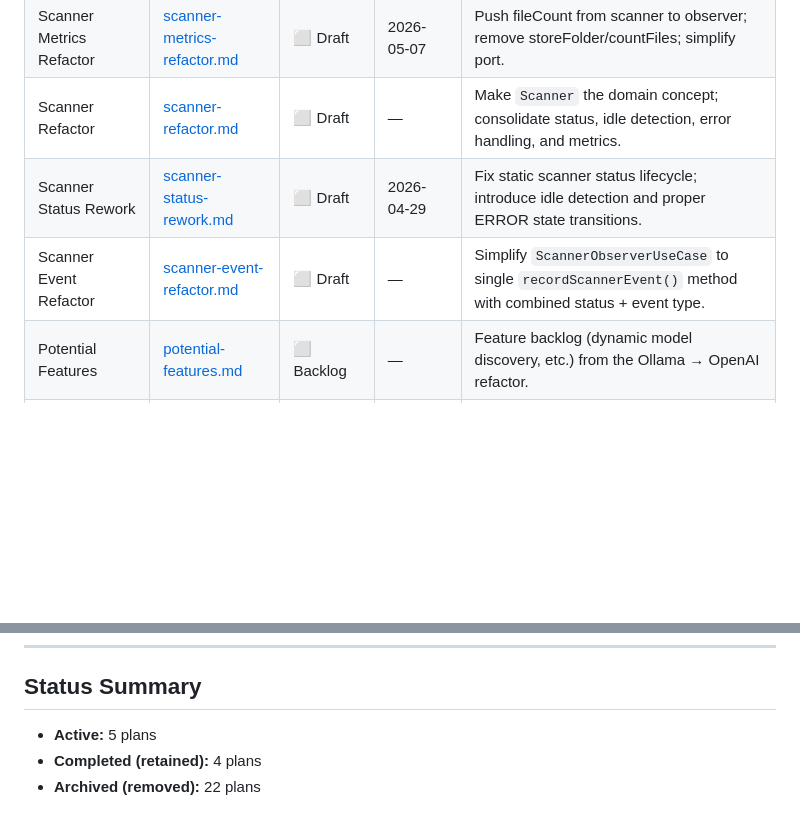
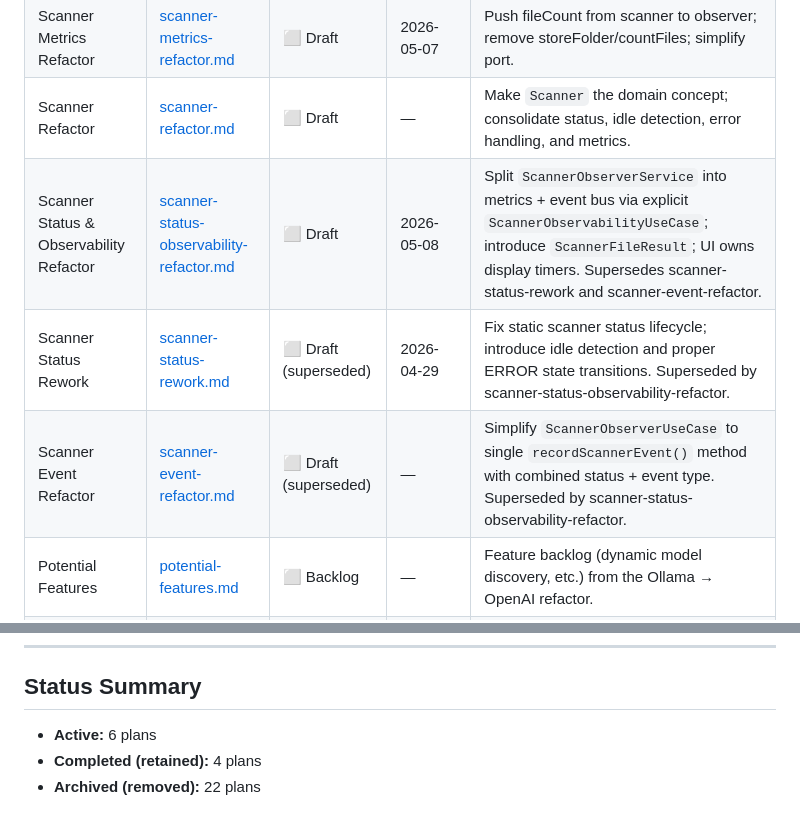
Before and after one commit to HaydenDekker/ai-workflow, a Markdown page: project/plans/master-plan.md, 2 parts joined by grey strips. GitHub-like rendering; blank space fills up the shorter version.

```diff
--- a/project/plans/master-plan.md
+++ b/project/plans/master-plan.md
@@ -11,8 +11,9 @@ Central index of all active, completed, and archived plans for the AI Workflow p
 | Design Principles Update | [design-principles-update.md](design-principles-update.md) | 🔄 In Progress | 2026-04-28 | ADR cleanup and DPR migration; Phase 0 done, remaining phases pending. |
 | Scanner Metrics Refactor | [scanner-metrics-refactor.md](scanner-metrics-refactor.md) | ⬜ Draft | 2026-05-07 | Push fileCount from scanner to observer; remove storeFolder/countFiles; simplify port. |
 | Scanner Refactor | [scanner-refactor.md](scanner-refactor.md) | ⬜ Draft | — | Make `Scanner` the domain concept; consolidate status, idle detection, error handling, and metrics. |
-| Scanner Status Rework | [scanner-status-rework.md](scanner-status-rework.md) | ⬜ Draft | 2026-04-29 | Fix static scanner status lifecycle; introduce idle detection and proper ERROR state transitions. |
-| Scanner Event Refactor | [scanner-event-refactor.md](scanner-event-refactor.md) | ⬜ Draft | — | Simplify `ScannerObserverUseCase` to single `recordScannerEvent()` method with combined status + event type. |
+| Scanner Status & Observability Refactor | [scanner-status-observability-refactor.md](scanner-status-observability-refactor.md) | ⬜ Draft | 2026-05-08 | Split `ScannerObserverService` into metrics + event bus via explicit `ScannerObservabilityUseCase`; introduce `ScannerFileResult`; UI owns display timers. Supersedes scanner-status-rework and scanner-event-refactor. |
+| Scanner Status Rework | [scanner-status-rework.md](scanner-status-rework.md) | ⬜ Draft (superseded) | 2026-04-29 | Fix static scanner status lifecycle; introduce idle detection and proper ERROR state transitions. Superseded by scanner-status-observability-refactor. |
+| Scanner Event Refactor | [scanner-event-refactor.md](scanner-event-refactor.md) | ⬜ Draft (superseded) | — | Simplify `ScannerObserverUseCase` to single `recordScannerEvent()` method with combined status + event type. Superseded by scanner-status-observability-refactor. |
 | Potential Features | [potential-features.md](potential-features.md) | ⬜ Backlog | — | Feature backlog (dynamic model discovery, etc.) from the Ollama → OpenAI refactor. |
 | Scanner View Regression Fix | [scanner-view-regression-fix.md](scanner-view-regression-fix.md) | ⬜ Draft | 2026-05-07 | Fix Files column showing incrementing counter and status not updating when files are added. |
 
@@ -74,6 +75,6 @@ Plans that were completed and subsequently removed from the repository.
 
 ## Status Summary
 
-- **Active:** 5 plans
+- **Active:** 6 plans
 - **Completed (retained):** 4 plans
 - **Archived (removed):** 22 plans
```
Also changed, not shown: project/plans/scanner-status-observability-refactor.md (added, +367 -0 lines).
